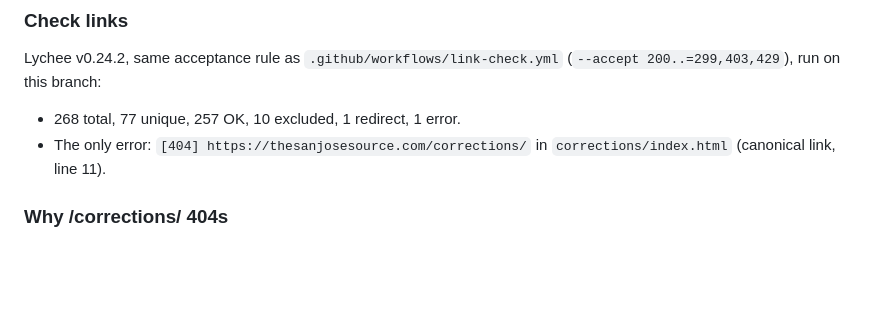
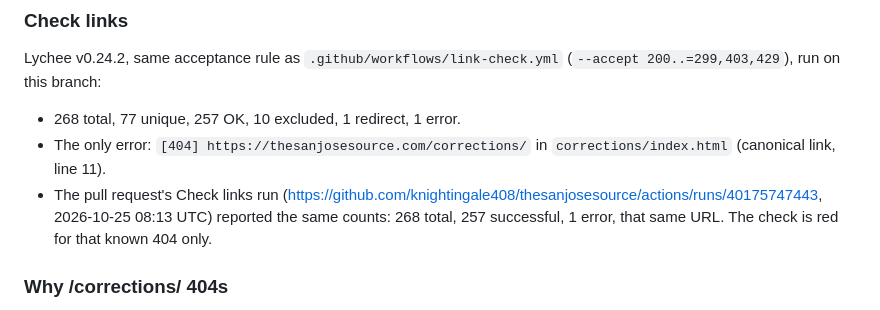
Before and after one commit to knightingale408/thesanjosesource, a Markdown page: tools/WORK-LOG.md, the part around the change. Rendered like a GitHub page; blank space fills up the shorter version.

Commit message:
Note the revert PR link check matched the local lychee run.
The only failure is still the live /corrections/ 404.

Co-authored-by: knightingale408 <knightingale408@users.noreply.github.com>

```diff
--- a/tools/WORK-LOG.md
+++ b/tools/WORK-LOG.md
@@ -49,6 +49,10 @@ Lychee v0.24.2, same acceptance rule as `.github/workflows/link-check.yml`
 - 268 total, 77 unique, 257 OK, 10 excluded, 1 redirect, 1 error.
 - The only error: `[404] https://thesanjosesource.com/corrections/` in
   `corrections/index.html` (canonical link, line 11).
+- The pull request's Check links run
+  (https://github.com/knightingale408/thesanjosesource/actions/runs/40175747443,
+  2026-10-25 08:13 UTC) reported the same counts: 268 total, 257 successful,
+  1 error, that same URL. The check is red for that known 404 only.
 
 ### Why /corrections/ 404s
 
```
